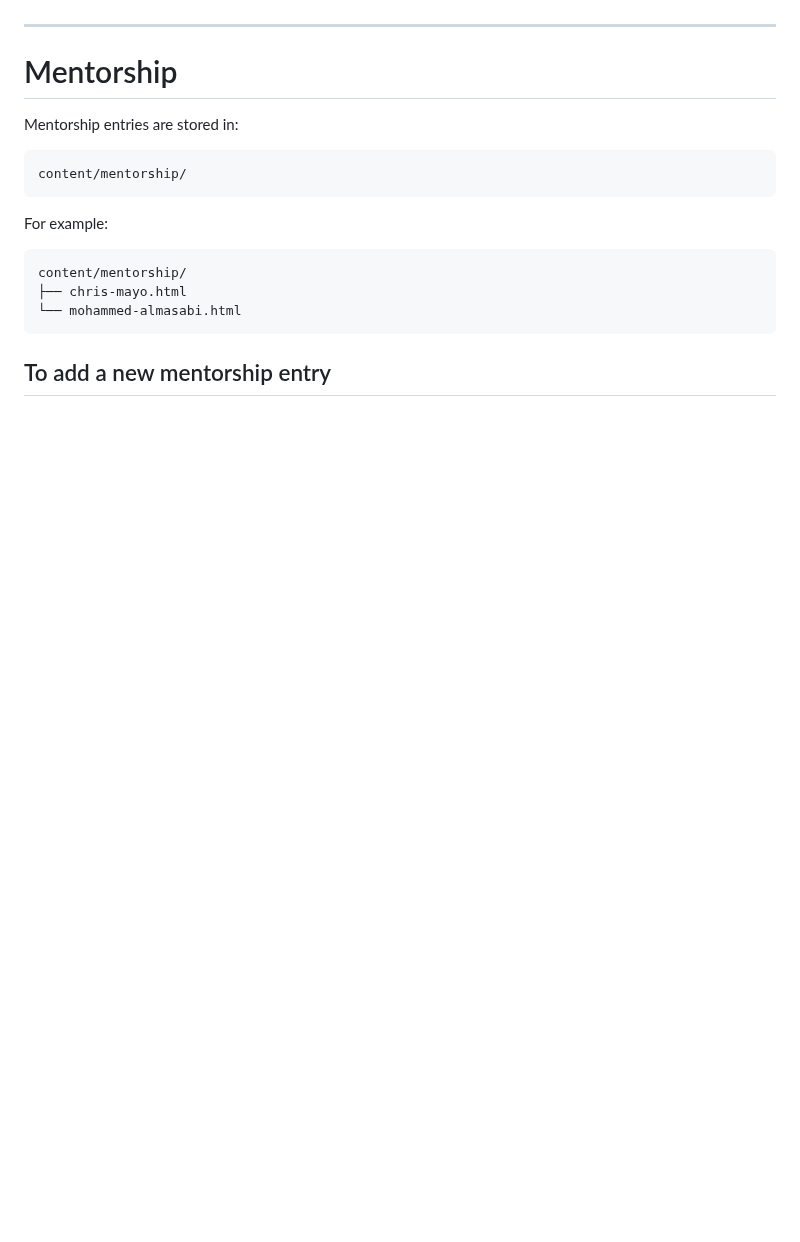
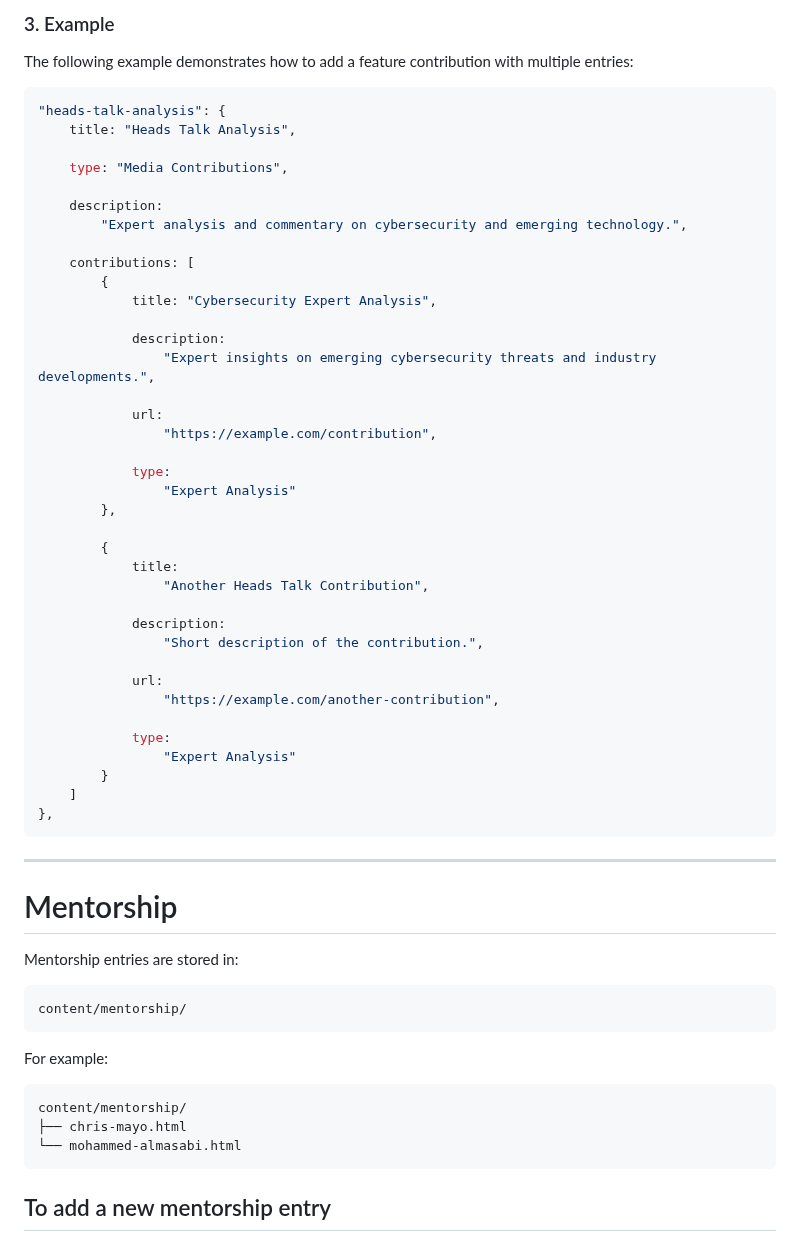
Before and after one commit to Micdejc/micdejc.github.io, a Markdown page: README.md, the part around one of its changes. Drawn GitHub-style; blank space fills up the shorter version.

````diff
--- a/README.md
+++ b/README.md
@@ -341,3 +399,46 @@ content/features/index.js
+### 3. Example
+
+The following example demonstrates how to add a feature contribution with multiple entries:
+
+```javascript
+"heads-talk-analysis": {
+    title: "Heads Talk Analysis",
+
+    type: "Media Contributions",
+
+    description:
+        "Expert analysis and commentary on cybersecurity and emerging technology.",
+
+    contributions: [
+        {
+            title: "Cybersecurity Expert Analysis",
+
+            description:
+                "Expert insights on emerging cybersecurity threats and industry developments.",
+
+            url:
+                "https://example.com/contribution",
+
+            type:
+                "Expert Analysis"
+        },
+
+        {
+            title:
+                "Another Heads Talk Contribution",
+
+            description:
+                "Short description of the contribution.",
+
+            url:
+                "https://example.com/another-contribution",
+
+            type:
+                "Expert Analysis"
+        }
+    ]
+},
+```
 
 ---
 
````
Also changed, not shown: other parts of README.md (+58 -0 lines).
